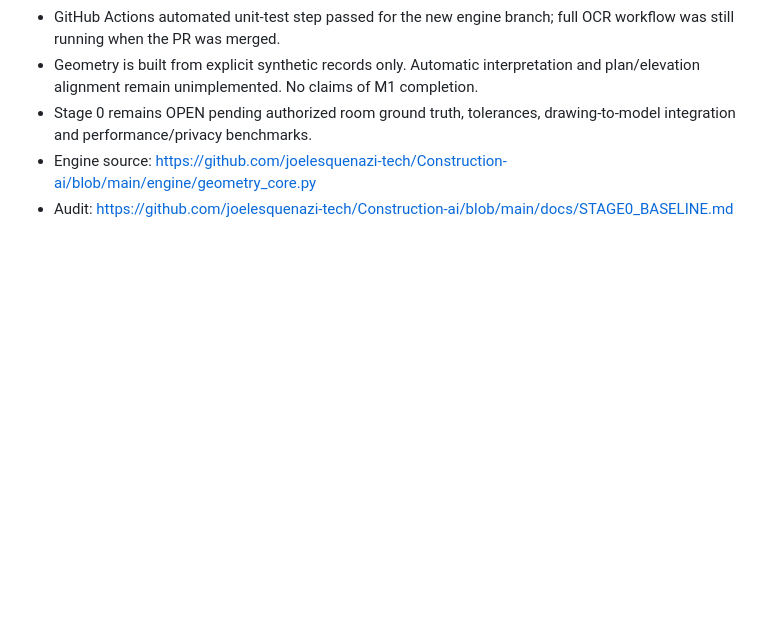
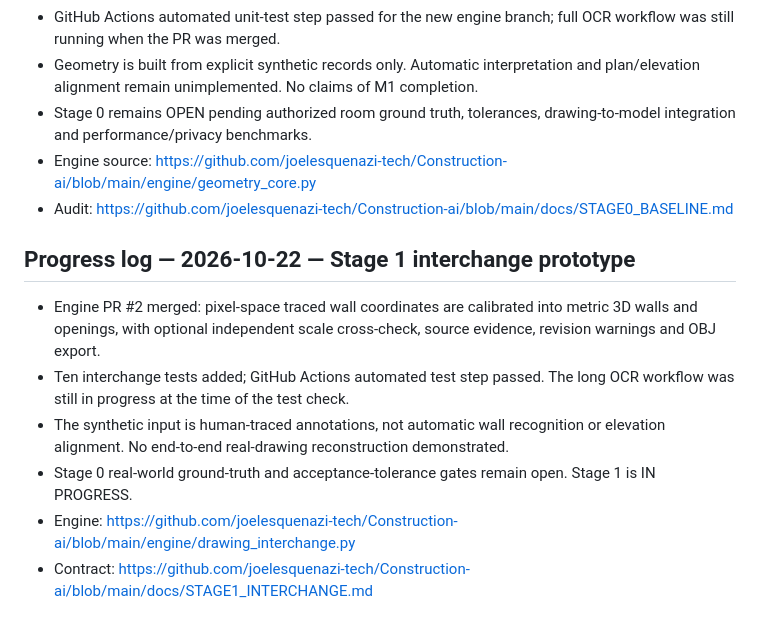
Before and after one commit to joelesquenazi-tech/construction-ai-app, a Markdown page: docs/ENGINEERING_MASTER_PLAN.md, the part around the change. Rendered like a GitHub page; blank space fills up the shorter version.

Commit message:
Track Stage 1 pixel-to-geometry interchange and remaining verification gates

```diff
--- a/docs/ENGINEERING_MASTER_PLAN.md
+++ b/docs/ENGINEERING_MASTER_PLAN.md
@@ -120,3 +120,11 @@ When user asks for the next batch, start at Stage 0 then advance only after exit
 - Stage 0 remains OPEN pending authorized room ground truth, tolerances, drawing-to-model integration and performance/privacy benchmarks.
 - Engine source: https://github.com/joelesquenazi-tech/Construction-ai/blob/main/engine/geometry_core.py
 - Audit: https://github.com/joelesquenazi-tech/Construction-ai/blob/main/docs/STAGE0_BASELINE.md
+
+## Progress log — 2026-10-22 — Stage 1 interchange prototype
+- Engine PR #2 merged: pixel-space traced wall coordinates are calibrated into metric 3D walls and openings, with optional independent scale cross-check, source evidence, revision warnings and OBJ export.
+- Ten interchange tests added; GitHub Actions automated test step passed. The long OCR workflow was still in progress at the time of the test check.
+- The synthetic input is human-traced annotations, not automatic wall recognition or elevation alignment. No end-to-end real-drawing reconstruction demonstrated.
+- Stage 0 real-world ground-truth and acceptance-tolerance gates remain open. Stage 1 is IN PROGRESS.
+- Engine: https://github.com/joelesquenazi-tech/Construction-ai/blob/main/engine/drawing_interchange.py
+- Contract: https://github.com/joelesquenazi-tech/Construction-ai/blob/main/docs/STAGE1_INTERCHANGE.md
```
